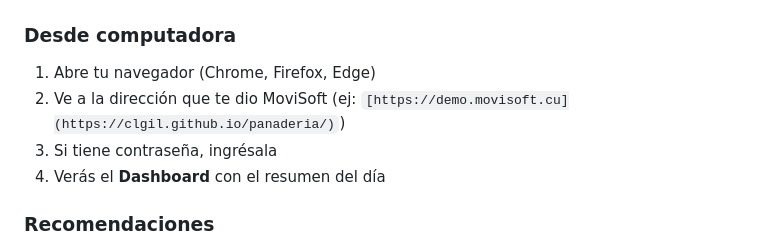
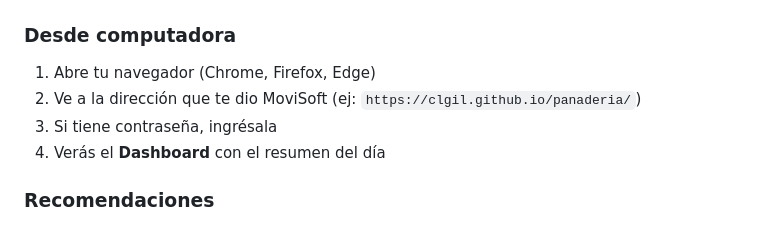
Before and after one commit to clgil/panaderia, a Markdown page: README.md, the part around the change. Rendered like a GitHub page.

Commit message:
Fix URL formatting in README.md

```diff
--- a/README.md
+++ b/README.md
@@ -94,7 +94,7 @@ Antes de usar el sistema, entiende cómo fluye el trabajo en la panadería:
 ### Desde computadora
 
 1. Abre tu navegador (Chrome, Firefox, Edge)
-2. Ve a la dirección que te dio MoviSoft (ej: `[https://demo.movisoft.cu](https://clgil.github.io/panaderia/)`)
+2. Ve a la dirección que te dio MoviSoft (ej: `https://clgil.github.io/panaderia/`)
 3. Si tiene contraseña, ingrésala
 4. Verás el **Dashboard** con el resumen del día
 
```
